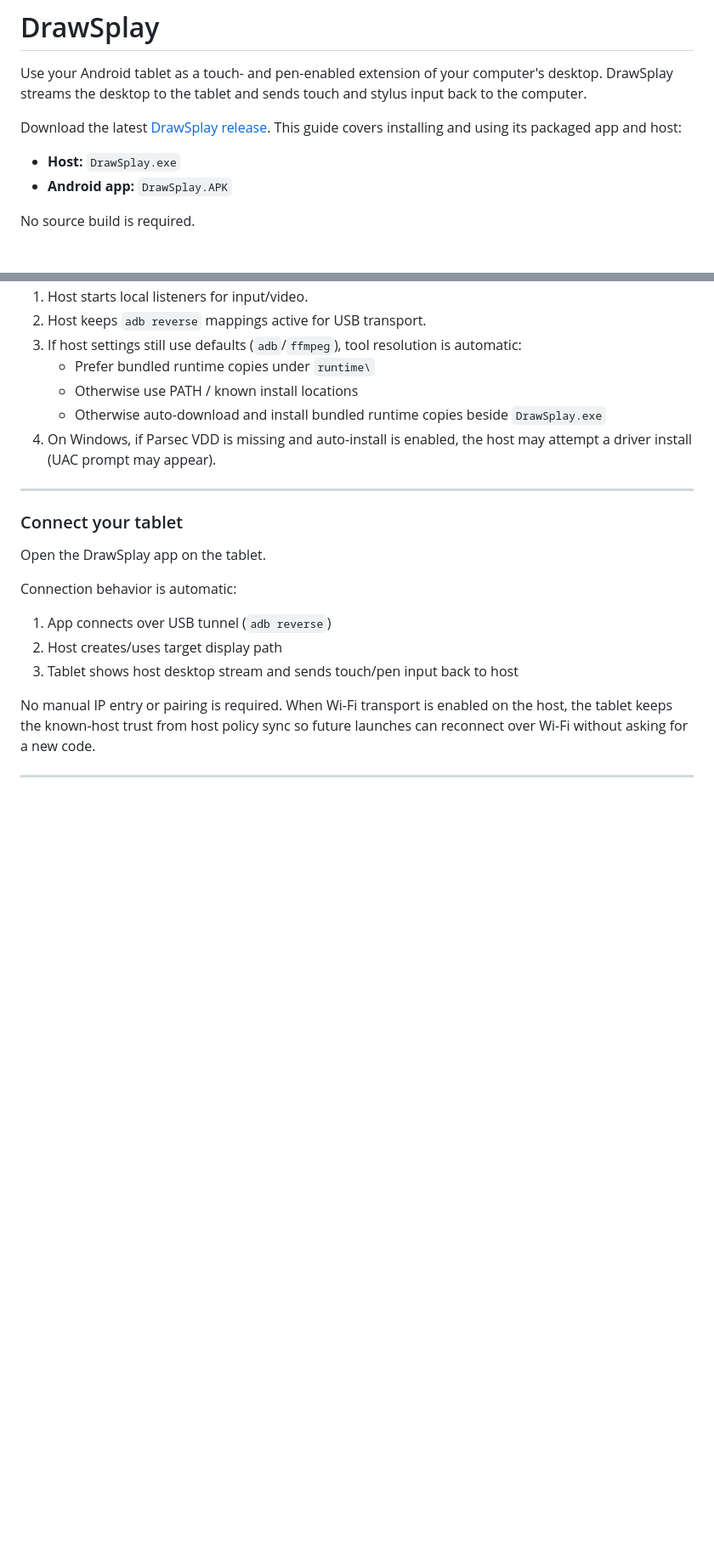
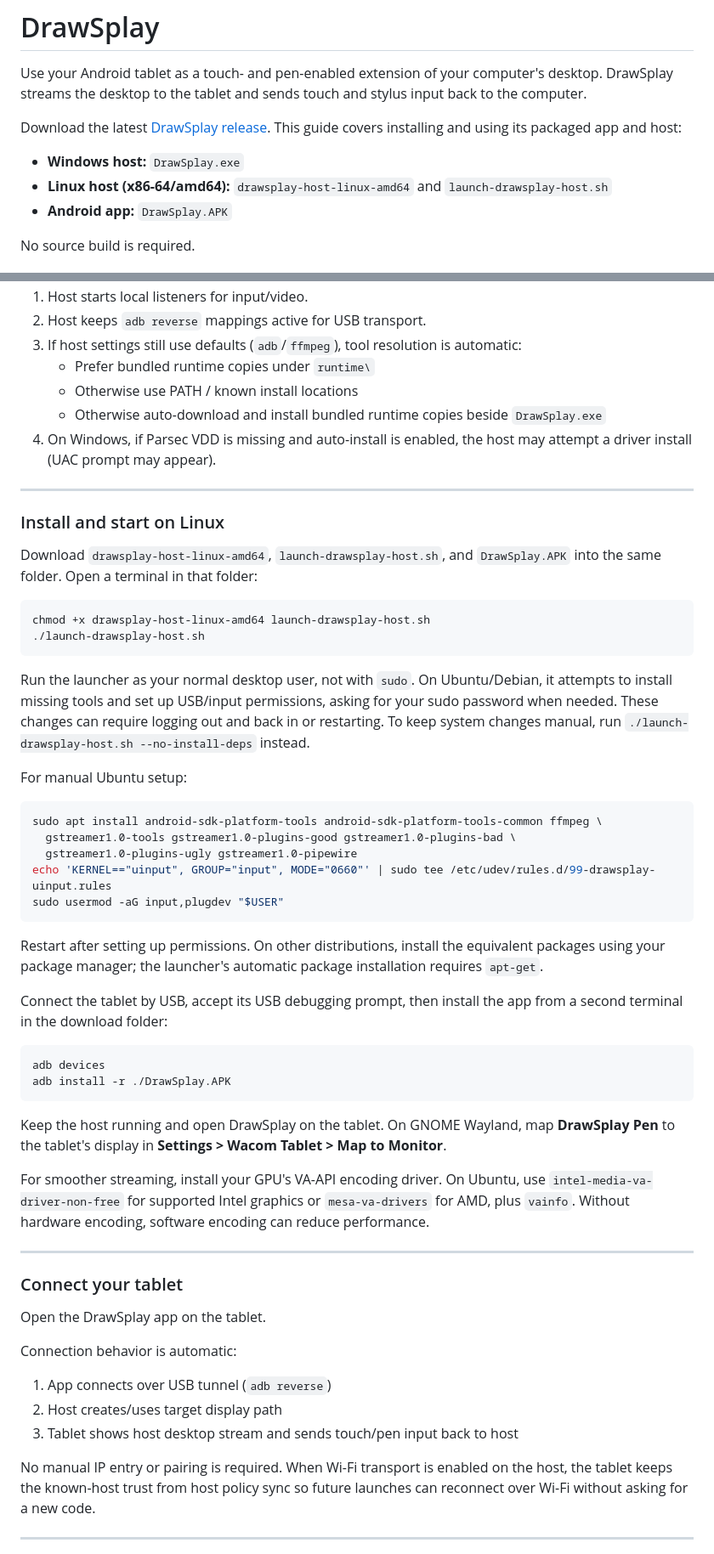
Before and after one commit to SolfenTheDragon/Drawsplay, a Markdown page: README.md, 2 parts joined by grey strips. Shown at 85% size. Drawn GitHub-style; blank space fills up the shorter version.

Commit message:
Updated readme to reflect linux support

````diff
--- a/README.md
+++ b/README.md
@@ -4,7 +4,8 @@ Use your Android tablet as a touch- and pen-enabled extension of your computer's
 
 Download the latest [DrawSplay release](https://github.com/SolfenTheDragon/Drawsplay/releases/latest). This guide covers installing and using its packaged app and host:
 
-- **Host:** `DrawSplay.exe`
+- **Windows host:** `DrawSplay.exe`
+- **Linux host (x86-64/amd64):** `drawsplay-host-linux-amd64` and `launch-drawsplay-host.sh`
 - **Android app:** `DrawSplay.APK`
 
 No source build is required.
@@ -73,6 +82,42 @@ What happens on first run:
    - Otherwise use PATH / known install locations
    - Otherwise auto-download and install bundled runtime copies beside `DrawSplay.exe`
 4. On Windows, if Parsec VDD is missing and auto-install is enabled, the host may attempt a driver install (UAC prompt may appear).
+
+---
+
+### Install and start on Linux
+
+Download `drawsplay-host-linux-amd64`, `launch-drawsplay-host.sh`, and `DrawSplay.APK` into the same folder. Open a terminal in that folder:
+
+```bash
+chmod +x drawsplay-host-linux-amd64 launch-drawsplay-host.sh
+./launch-drawsplay-host.sh
+```
+
+Run the launcher as your normal desktop user, not with `sudo`. On Ubuntu/Debian, it attempts to install missing tools and set up USB/input permissions, asking for your sudo password when needed. These changes can require logging out and back in or restarting. To keep system changes manual, run `./launch-drawsplay-host.sh --no-install-deps` instead.
+
+For manual Ubuntu setup:
+
+```bash
+sudo apt install android-sdk-platform-tools android-sdk-platform-tools-common ffmpeg \
+  gstreamer1.0-tools gstreamer1.0-plugins-good gstreamer1.0-plugins-bad \
+  gstreamer1.0-plugins-ugly gstreamer1.0-pipewire
+echo 'KERNEL=="uinput", GROUP="input", MODE="0660"' | sudo tee /etc/udev/rules.d/99-drawsplay-uinput.rules
+sudo usermod -aG input,plugdev "$USER"
+```
+
+Restart after setting up permissions. On other distributions, install the equivalent packages using your package manager; the launcher's automatic package installation requires `apt-get`.
+
+Connect the tablet by USB, accept its USB debugging prompt, then install the app from a second terminal in the download folder:
+
+```bash
+adb devices
+adb install -r ./DrawSplay.APK
+```
+
+Keep the host running and open DrawSplay on the tablet. On GNOME Wayland, map **DrawSplay Pen** to the tablet's display in **Settings > Wacom Tablet > Map to Monitor**.
+
+For smoother streaming, install your GPU's VA-API encoding driver. On Ubuntu, use `intel-media-va-driver-non-free` for supported Intel graphics or `mesa-va-drivers` for AMD, plus `vainfo`. Without hardware encoding, software encoding can reduce performance.
 
 ---
 
````
Also changed, not shown: other parts of README.md (+23 -3 lines).
